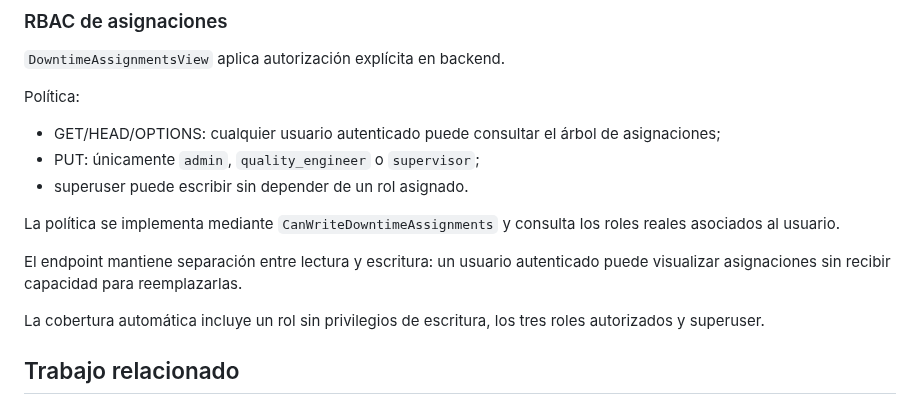
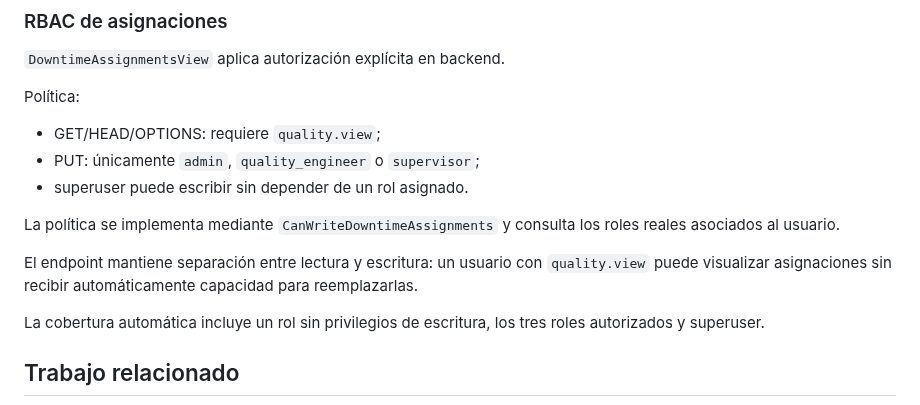
Before and after one commit to LuzGonzalezAguirre/platformSSI, a Markdown page: docs/modules/quality-incoming-downtime.md, the part around the change. Drawn GitHub-style.

Commit message:
docs: align Downtime authorization with SEC-004

```diff
--- a/docs/modules/quality-incoming-downtime.md
+++ b/docs/modules/quality-incoming-downtime.md
@@ -234,13 +234,13 @@ Logs y summary restringen el FilterContext a las BUs permitidas para el usuario.
 
 Política:
 
-- GET/HEAD/OPTIONS: cualquier usuario autenticado puede consultar el árbol de asignaciones;
+- GET/HEAD/OPTIONS: requiere `quality.view`;
 - PUT: únicamente `admin`, `quality_engineer` o `supervisor`;
 - superuser puede escribir sin depender de un rol asignado.
 
 La política se implementa mediante `CanWriteDowntimeAssignments` y consulta los roles reales asociados al usuario.
 
-El endpoint mantiene separación entre lectura y escritura: un usuario autenticado puede visualizar asignaciones sin recibir capacidad para reemplazarlas.
+El endpoint mantiene separación entre lectura y escritura: un usuario con `quality.view` puede visualizar asignaciones sin recibir automáticamente capacidad para reemplazarlas.
 
 La cobertura automática incluye un rol sin privilegios de escritura, los tres roles autorizados y superuser.
 
```
